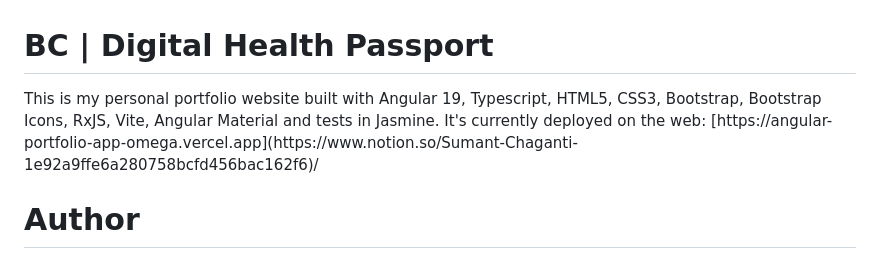
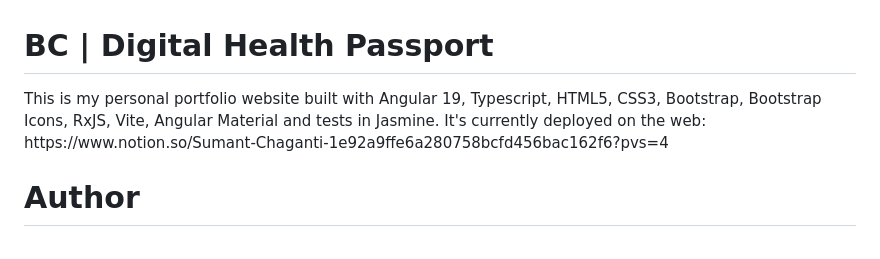
Before and after one commit to sumant52/digitalhealthpassport, a Markdown page: README.md, the part around the change. Drawn GitHub-style.

```diff
--- a/README.md
+++ b/README.md
@@ -1,5 +1,5 @@
 <h1>BC | Digital Health Passport</h1>
-<p>This is my personal portfolio website built with Angular 19, Typescript, HTML5, CSS3, Bootstrap, Bootstrap Icons, RxJS, Vite, Angular Material and tests in Jasmine. It's currently deployed on the web: [https://angular-portfolio-app-omega.vercel.app](https://www.notion.so/Sumant-Chaganti-1e92a9ffe6a280758bcfd456bac162f6)/<p>
+<p>This is my personal portfolio website built with Angular 19, Typescript, HTML5, CSS3, Bootstrap, Bootstrap Icons, RxJS, Vite, Angular Material and tests in Jasmine. It's currently deployed on the web: https://www.notion.so/Sumant-Chaganti-1e92a9ffe6a280758bcfd456bac162f6?pvs=4<p>
 
 <h1>Author</h1>
 <p>I'm Sumant Chaganti, a Frontend developer.</p>
```
